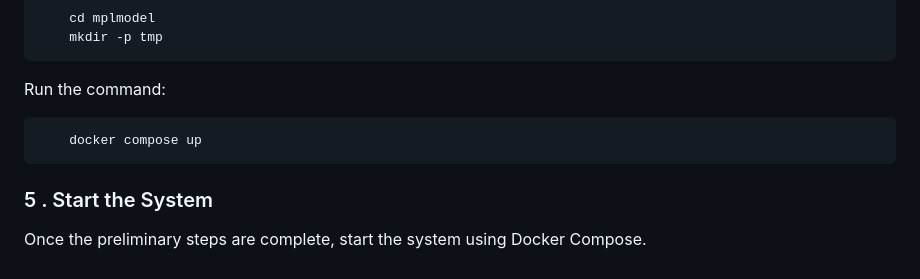
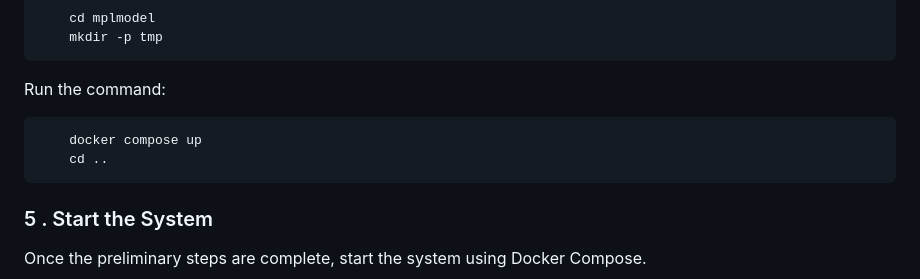
Before and after one commit to RaffaeleCali/Rag-Realtime, a Markdown page: README.md, the part around the change. Rendered like a GitHub page.

Commit message:
Update README.md
definitivo completo

````diff
--- a/README.md
+++ b/README.md
@@ -85,6 +85,7 @@ Ensure there is a tmp folder with appropriate permissions at the same level as t
 Run the command:
 ```bash
     docker compose up
+    cd ..
 ```
 
 ### 5 . Start the System
````
